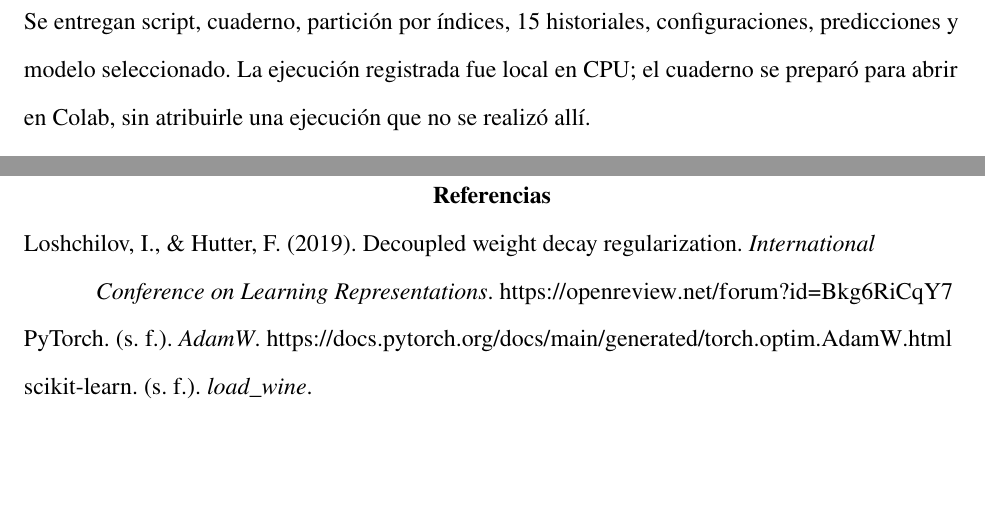
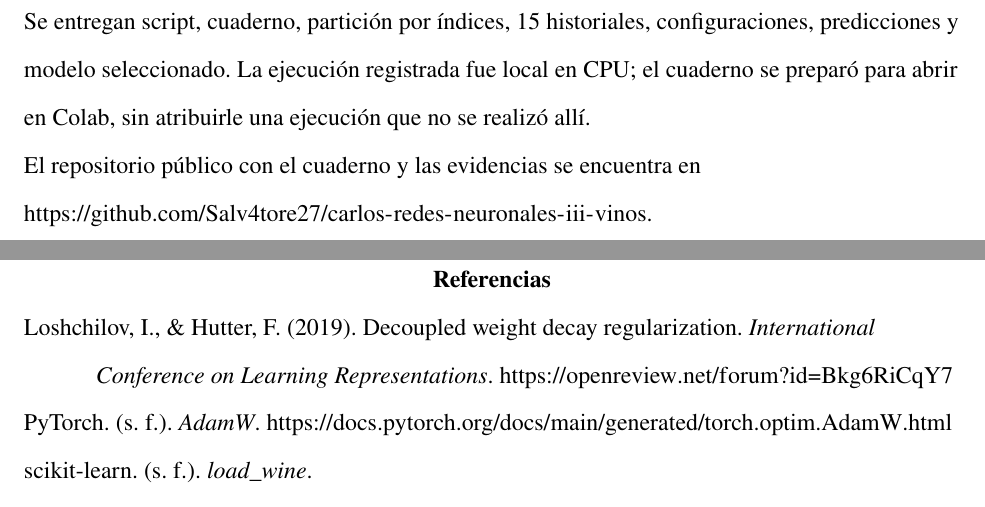
Before and after one commit to Salv4tore27/carlos-redes-neuronales-iii-vinos, a LaTeX document (main.tex): two parts of pages 8 and 9 of 9, joined at a grey line, cut so that both start at the same text, the shorter picture padded with empty space. Compiled offline with pdfLaTeX.

Commit message:
Actualizar PDF con enlace al repositorio

```diff
--- a/main.tex
+++ b/main.tex
@@ -134,6 +134,9 @@ Se entregan script, cuaderno, partición por índices, 15 historiales,
 configuraciones, predicciones y modelo seleccionado. La ejecución
 registrada fue local en CPU; el cuaderno se preparó para abrir en Colab,
 sin atribuirle una ejecución que no se realizó allí.
+
+El repositorio público con el cuaderno y las evidencias se encuentra en
+\url{https://github.com/Salv4tore27/carlos-redes-neuronales-iii-vinos}.
 \clearpage\section{Referencias}
 \refapa{Loshchilov, I., \& Hutter, F. (2019). Decoupled weight decay regularization. \textit{International Conference on Learning Representations}. \url{https://openreview.net/forum?id=Bkg6RiCqY7}}
 \refapa{PyTorch. (s. f.). \textit{AdamW}. \url{https://docs.pytorch.org/docs/main/generated/torch.optim.AdamW.html}}
```
Also changed, not shown: Carlos_Redes_Informe.pdf, 1 other file.
